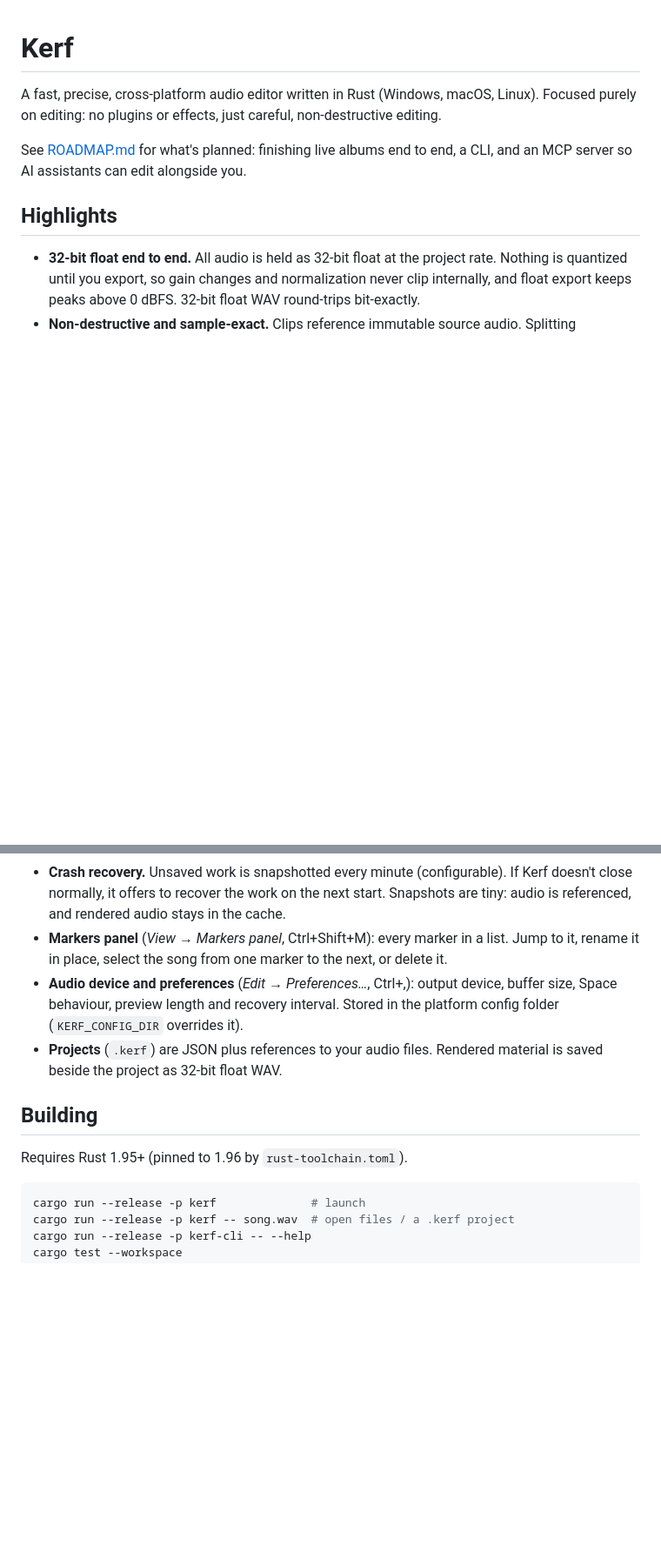
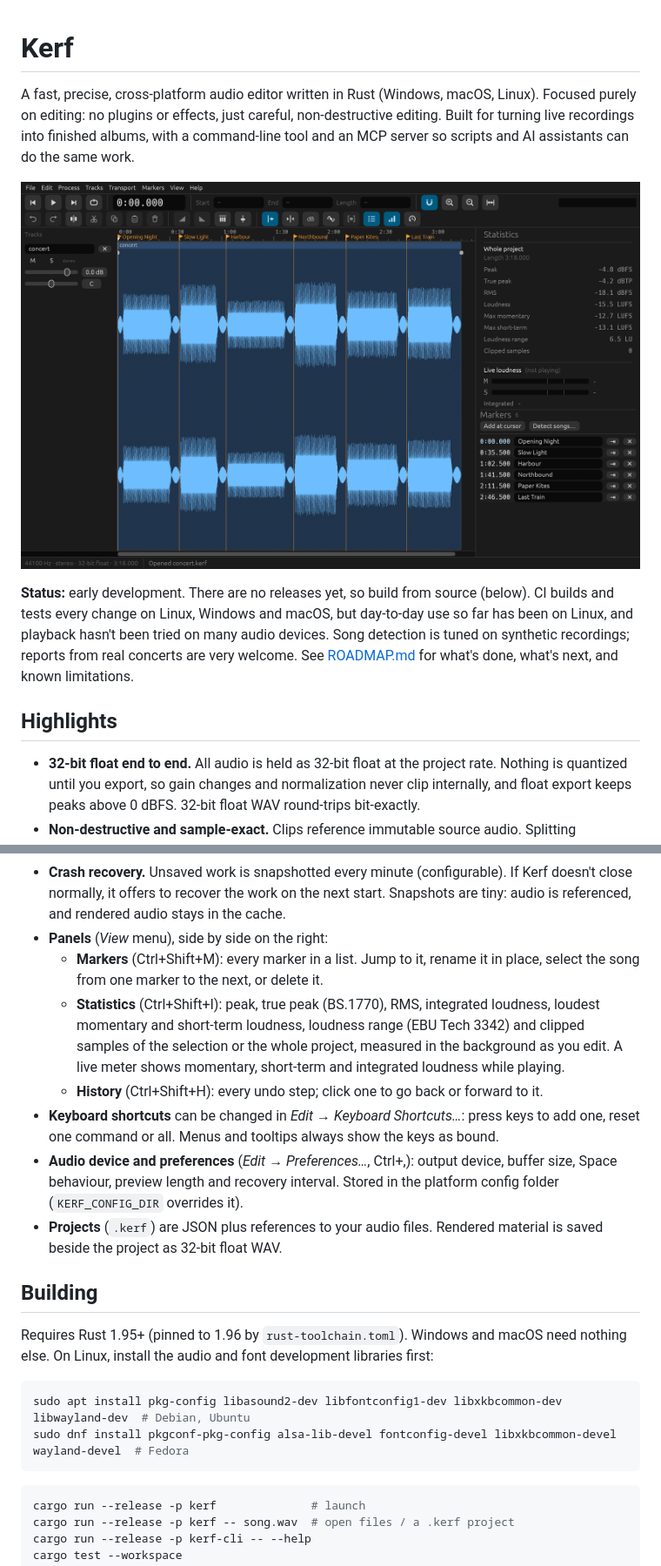
Before and after one commit to anicke/kerf, a Markdown page: README.md, 2 parts joined by grey strips. Shown at 87% size. Rendered like a GitHub page; pictures changed too: docs/screenshot.png (added); blank space fills up the shorter version.

````diff
--- a/README.md
+++ b/README.md
@@ -1,10 +1,17 @@
 # Kerf
 
 A fast, precise, cross-platform audio editor written in Rust (Windows, macOS, Linux).
-Focused purely on editing: no plugins or effects, just careful, non-destructive editing.
+Focused purely on editing: no plugins or effects, just careful, non-destructive editing. Built
+for turning live recordings into finished albums, with a command-line tool and an MCP server so
+scripts and AI assistants can do the same work.
 
-See [ROADMAP.md](ROADMAP.md) for what's planned: finishing live albums end to end, a CLI, and an
-MCP server so AI assistants can edit alongside you.
+![Kerf with a concert split into songs, the Statistics and Markers panels open](docs/screenshot.png)
+
+**Status:** early development. There are no releases yet, so build from source (below). CI builds
+and tests every change on Linux, Windows and macOS, but day-to-day use so far has been on Linux,
+and playback hasn't been tried on many audio devices. Song detection is tuned on synthetic
+recordings; reports from real concerts are very welcome. See [ROADMAP.md](ROADMAP.md) for what's
+done, what's next, and known limitations.
 
 ## Highlights
 
@@ -86,8 +93,16 @@ MCP server so AI assistants can edit alongside you.
 - **Crash recovery.** Unsaved work is snapshotted every minute (configurable). If Kerf doesn't close
   normally, it offers to recover the work on the next start. Snapshots are tiny: audio is
   referenced, and rendered audio stays in the cache.
-- **Markers panel** (*View → Markers panel*, Ctrl+Shift+M): every marker in a list. Jump to it,
-  rename it in place, select the song from one marker to the next, or delete it.
+- **Panels** (*View* menu), side by side on the right:
+  - **Markers** (Ctrl+Shift+M): every marker in a list. Jump to it, rename it in place, select the
+    song from one marker to the next, or delete it.
+  - **Statistics** (Ctrl+Shift+I): peak, true peak (BS.1770), RMS, integrated loudness, loudest
+    momentary and short-term loudness, loudness range (EBU Tech 3342) and clipped samples of the
+    selection or the whole project, measured in the background as you edit. A live meter shows
+    momentary, short-term and integrated loudness while playing.
+  - **History** (Ctrl+Shift+H): every undo step; click one to go back or forward to it.
+- **Keyboard shortcuts** can be changed in *Edit → Keyboard Shortcuts…*: press keys to add one,
+  reset one command or all. Menus and tooltips always show the keys as bound.
 - **Audio device and preferences** (*Edit → Preferences…*, Ctrl+,): output device, buffer size,
   Space behaviour, preview length and recovery interval. Stored in the platform config folder
   (`KERF_CONFIG_DIR` overrides it).
@@ -96,7 +111,13 @@ MCP server so AI assistants can edit alongside you.
 
 ## Building
 
-Requires Rust 1.95+ (pinned to 1.96 by `rust-toolchain.toml`).
+Requires Rust 1.95+ (pinned to 1.96 by `rust-toolchain.toml`). Windows and macOS need nothing
+else. On Linux, install the audio and font development libraries first:
+
+```sh
+sudo apt install pkg-config libasound2-dev libfontconfig1-dev libxkbcommon-dev libwayland-dev  # Debian, Ubuntu
+sudo dnf install pkgconf-pkg-config alsa-lib-devel fontconfig-devel libxkbcommon-devel wayland-devel  # Fedora
+```
 
 ```sh
 cargo run --release -p kerf              # launch
````
Also changed, not shown: other parts of README.md (+23 -4 lines), CONTRIBUTING.md (added, +58 -0 lines), ROADMAP.md (+7 -4 lines), SECURITY.md (added, +32 -0 lines), 4 other files.
